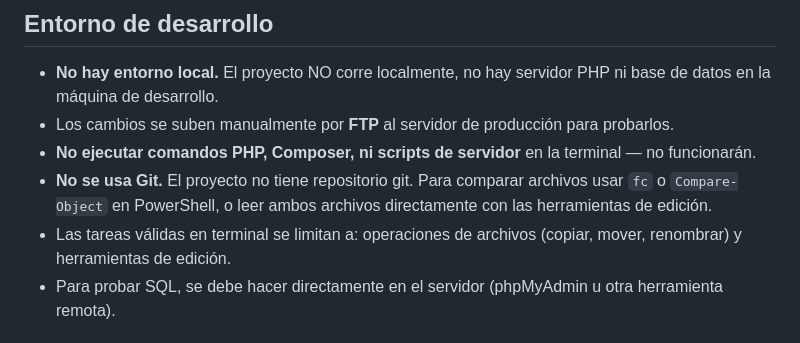
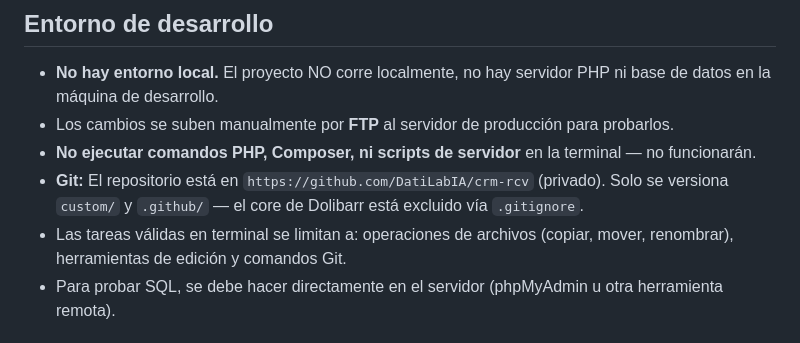
Before and after one commit to DatiLabIA/crm-rcv, a Markdown page: .github/copilot-instructions.md, the part around the change. Rendered like a GitHub page.

Commit message:
Update copilot instructions: project now uses Git

```diff
--- a/.github/copilot-instructions.md
+++ b/.github/copilot-instructions.md
@@ -9,8 +9,8 @@ Este es un sistema CRM médico basado en **Dolibarr 21.x** con el módulo **Doli
 - **No hay entorno local.** El proyecto NO corre localmente, no hay servidor PHP ni base de datos en la máquina de desarrollo.
 - Los cambios se suben manualmente por **FTP** al servidor de producción para probarlos.
 - **No ejecutar comandos PHP, Composer, ni scripts de servidor** en la terminal — no funcionarán.
-- **No se usa Git.** El proyecto no tiene repositorio git. Para comparar archivos usar `fc` o `Compare-Object` en PowerShell, o leer ambos archivos directamente con las herramientas de edición.
-- Las tareas válidas en terminal se limitan a: operaciones de archivos (copiar, mover, renombrar) y herramientas de edición.
+- **Git:** El repositorio está en `https://github.com/DatiLabIA/crm-rcv` (privado). Solo se versiona `custom/` y `.github/` — el core de Dolibarr está excluido vía `.gitignore`.
+- Las tareas válidas en terminal se limitan a: operaciones de archivos (copiar, mover, renombrar), herramientas de edición y comandos Git.
 - Para probar SQL, se debe hacer directamente en el servidor (phpMyAdmin u otra herramienta remota).
 
 ## Zona de trabajo
```
